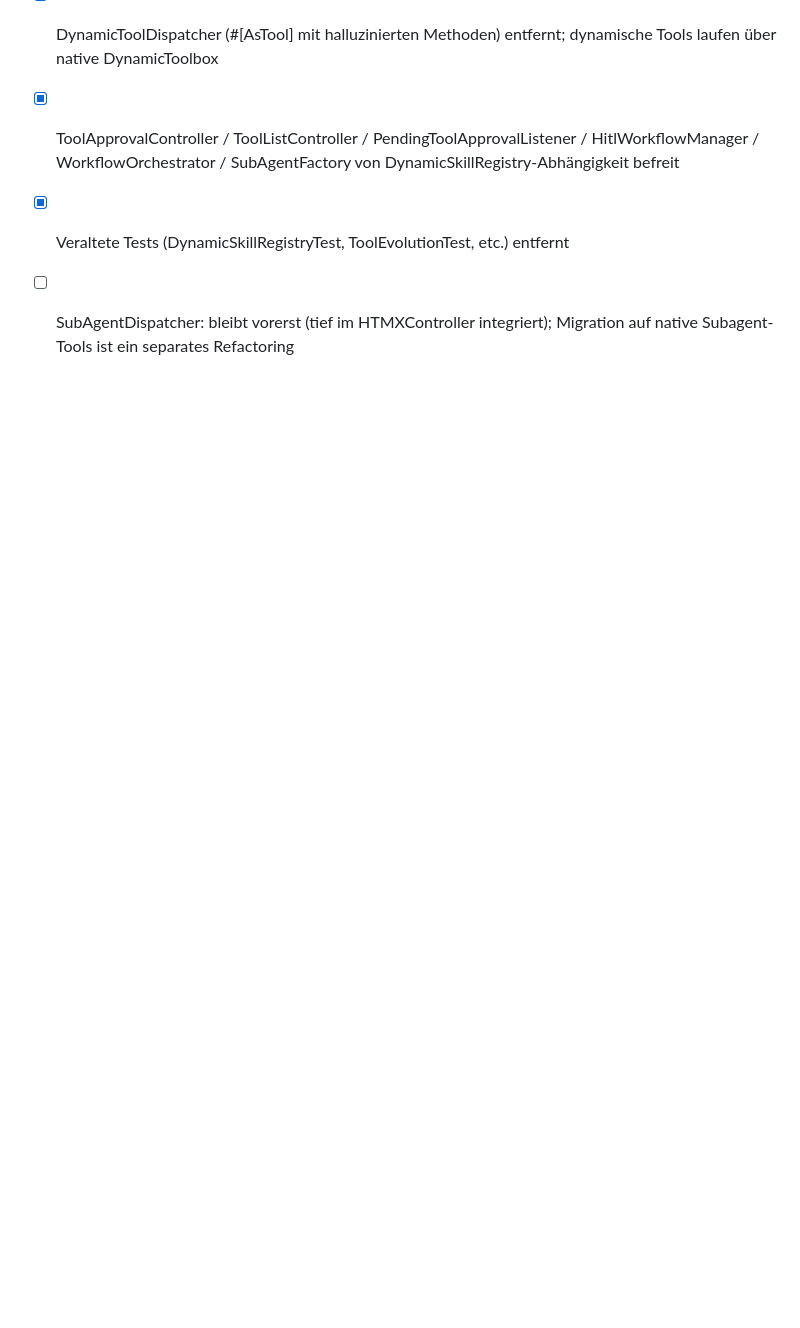
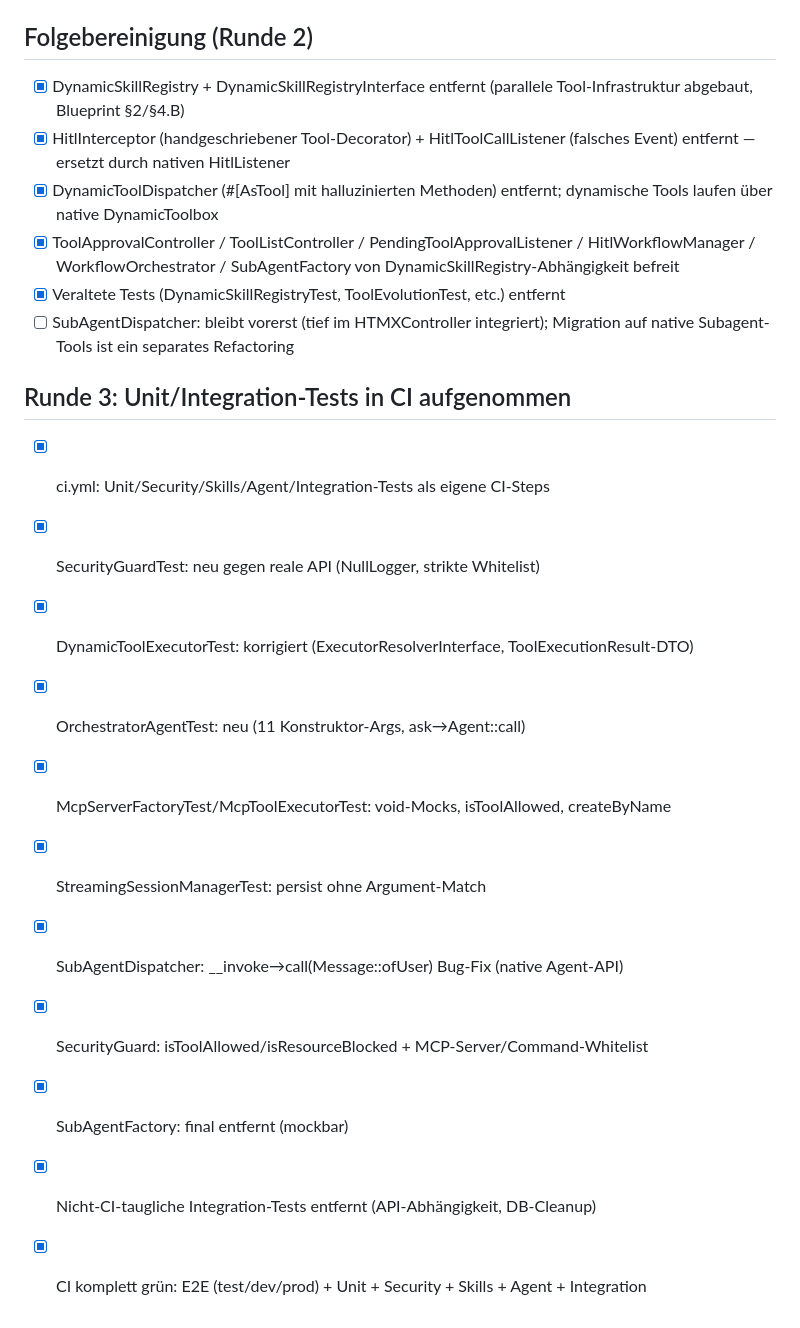
Before and after one commit to Jens-Smit/EVIE, a Markdown page: docs/BLUEPRINT_ALIGNMENT_PLAN.md, the part around the change. GitHub-like rendering; blank space fills up the shorter version.

Commit message:
docs: Plan-Update Runde 3 (Unit/Integration-Tests in CI)
Co-authored-by: Jens-Smit <Jens-Smit@users.noreply.github.com>

```diff
--- a/docs/BLUEPRINT_ALIGNMENT_PLAN.md
+++ b/docs/BLUEPRINT_ALIGNMENT_PLAN.md
@@ -167,3 +167,17 @@
 - [x] Veraltete Tests (DynamicSkillRegistryTest, ToolEvolutionTest, etc.) entfernt
 - [ ] SubAgentDispatcher: bleibt vorerst (tief im HTMXController integriert);
       Migration auf native Subagent-Tools ist ein separates Refactoring
+
+## Runde 3: Unit/Integration-Tests in CI aufgenommen
+
+- [x] ci.yml: Unit/Security/Skills/Agent/Integration-Tests als eigene CI-Steps
+- [x] SecurityGuardTest: neu gegen reale API (NullLogger, strikte Whitelist)
+- [x] DynamicToolExecutorTest: korrigiert (ExecutorResolverInterface, ToolExecutionResult-DTO)
+- [x] OrchestratorAgentTest: neu (11 Konstruktor-Args, ask→Agent::call)
+- [x] McpServerFactoryTest/McpToolExecutorTest: void-Mocks, isToolAllowed, createByName
+- [x] StreamingSessionManagerTest: persist ohne Argument-Match
+- [x] SubAgentDispatcher: __invoke→call(Message::ofUser) Bug-Fix (native Agent-API)
+- [x] SecurityGuard: isToolAllowed/isResourceBlocked + MCP-Server/Command-Whitelist
+- [x] SubAgentFactory: final entfernt (mockbar)
+- [x] Nicht-CI-taugliche Integration-Tests entfernt (API-Abhängigkeit, DB-Cleanup)
+- [x] CI komplett grün: E2E (test/dev/prod) + Unit + Security + Skills + Agent + Integration
```
